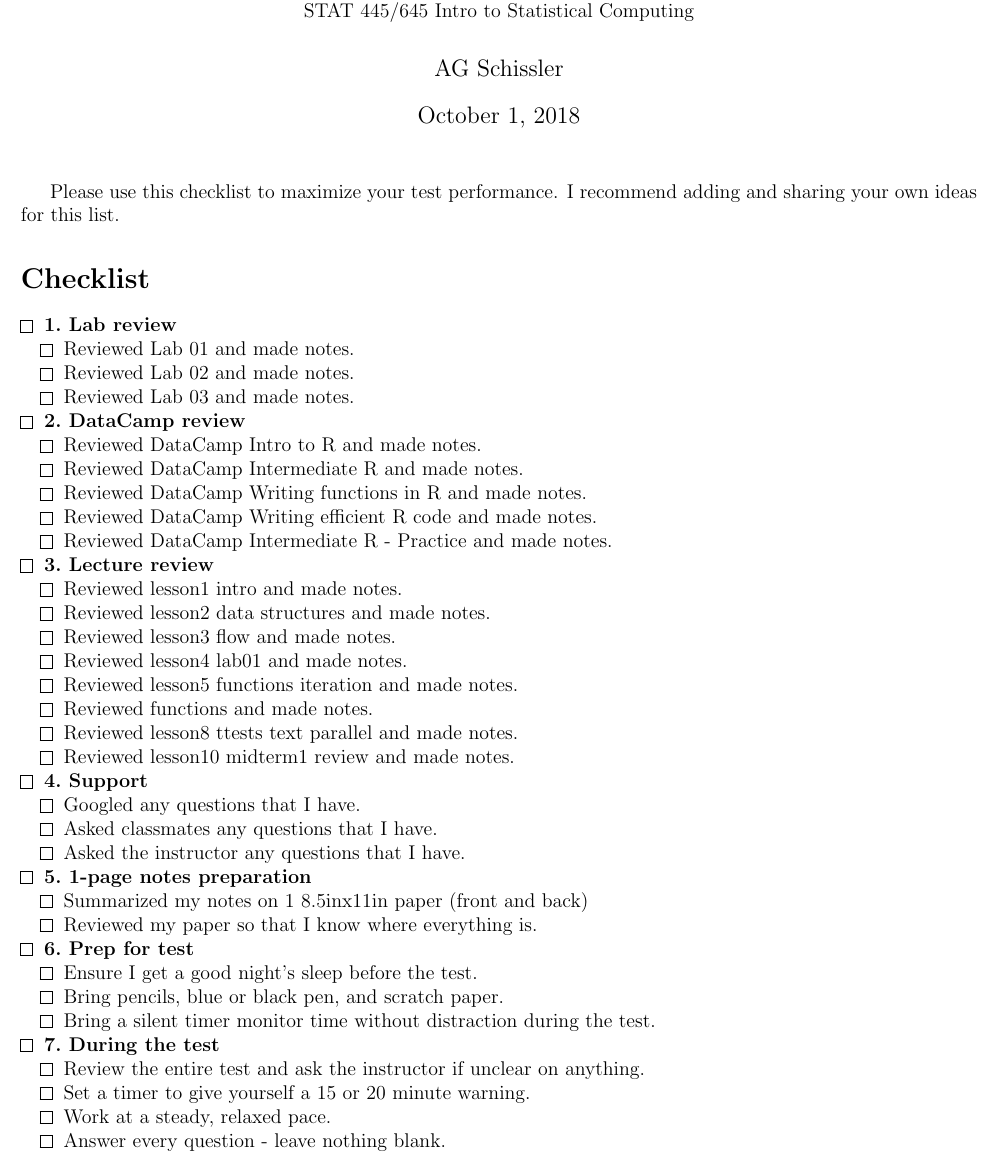
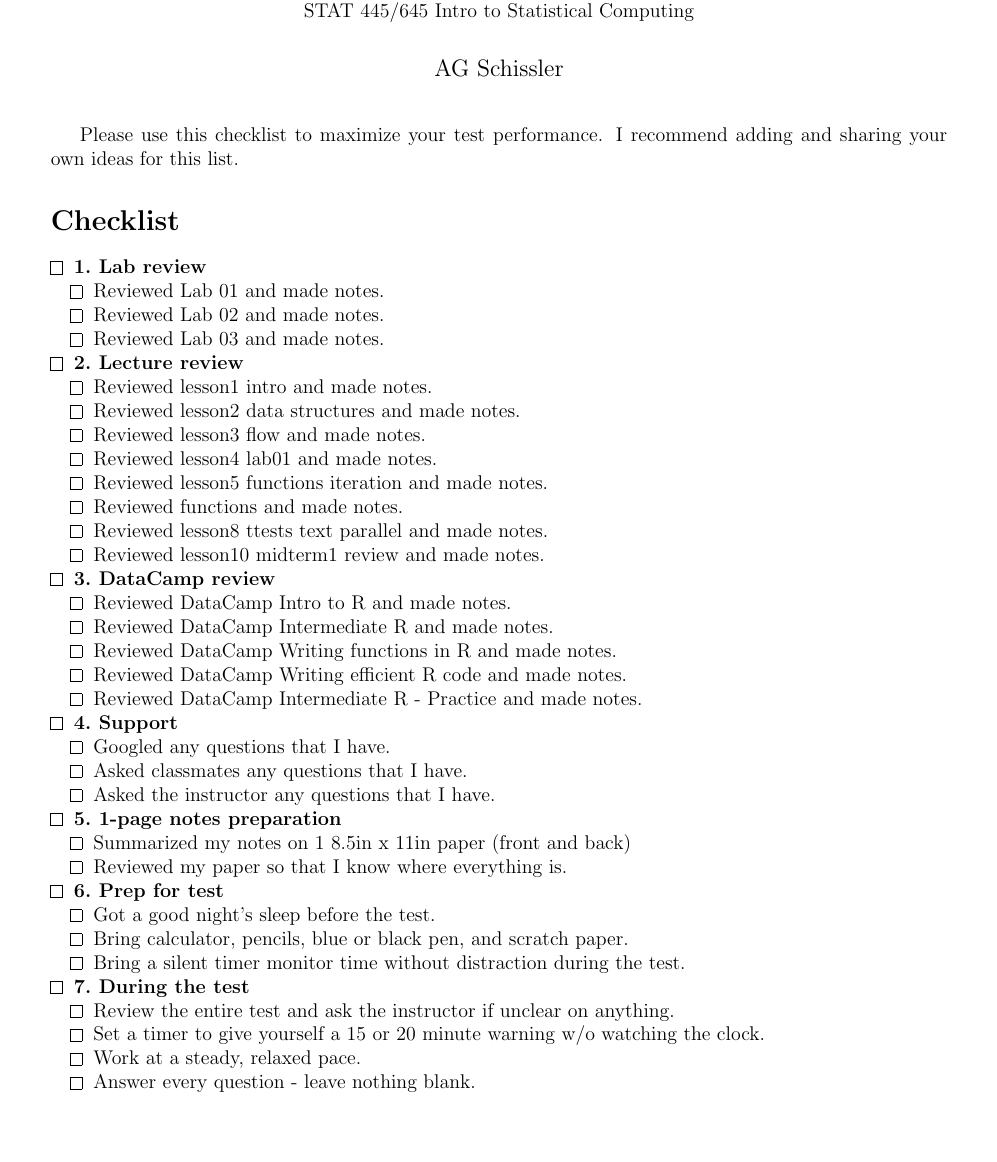
Before and after one commit to grizant/STAT445, a LaTeX document (checklists/midterm1_prep_checklist.tex): part of the page, cut so that both start at the same text, the shorter picture padded with empty space. Compiled offline with pdfLaTeX.

Commit message:
revise midterm 1 checklist v2

```diff
--- a/checklists/midterm1_prep_checklist.tex
+++ b/checklists/midterm1_prep_checklist.tex
@@ -1,5 +1,5 @@
 \documentclass[12pt]{article}
-\usepackage[margin=0.25in,letterpaper]{geometry}
+\usepackage[margin=0.5in,letterpaper]{geometry}
 \usepackage[ampersand]{easylist}
 
 %% or use amsymb for open and closed items
@@ -15,9 +15,7 @@
 %%                Department of Mathematics \& Statistics\\
 %%         University of Nevada, Reno
 }
-\date{\today}
-
-
+\date{}
 
 \begin{document}
 \maketitle
@@ -33,13 +31,8 @@ Please use this checklist to maximize your test performance. I recommend adding
 && Reviewed Lab 01 and made notes.
 && Reviewed Lab 02 and made notes.
 && Reviewed Lab 03 and made notes.
-& 2.~DataCamp review
-&& Reviewed DataCamp Intro to R and made notes.
-&& Reviewed DataCamp Intermediate R and made notes.
-&& Reviewed DataCamp Writing functions in R and made notes.
-&& Reviewed DataCamp Writing efficient R code and made notes.
-&& Reviewed DataCamp Intermediate R - Practice and made notes.
-& 3.~Lecture review
+
+& 2.~Lecture review
 && Reviewed lesson1 intro and made notes.
 && Reviewed lesson2 data structures and made notes.
 && Reviewed lesson3 flow and made notes.
@@ -48,20 +41,30 @@ Please use this checklist to maximize your test performance. I recommend adding
 && Reviewed functions and made notes.
 && Reviewed lesson8 ttests text parallel and made notes.
 && Reviewed lesson10 midterm1 review and made notes.
+
+& 3.~DataCamp review
+&& Reviewed DataCamp Intro to R and made notes.
+&& Reviewed DataCamp Intermediate R and made notes.
+&& Reviewed DataCamp Writing functions in R and made notes.
+&& Reviewed DataCamp Writing efficient R code and made notes.
+&& Reviewed DataCamp Intermediate R - Practice and made notes.
+
 & 4.~Support
 && Googled any questions that I have.
 && Asked classmates any questions that I have.
 && Asked the instructor any questions that I have.
 & 5.~1-page notes preparation
-&& Summarized my notes on 1 8.5inx11in paper (front and back)
+&& Summarized my notes on 1 8.5in x 11in paper (front and back)
 && Reviewed my paper so that I know where everything is.
+
 & 6.~Prep for test
-&& Ensure I get a good night's sleep before the test.
-&& Bring pencils, blue or black pen, and scratch paper.
+&& Got a good night's sleep before the test.
+&& Bring calculator, pencils, blue or black pen, and scratch paper.
 && Bring a silent timer monitor time without distraction during the test.
+
 & 7.~During the test
 && Review the entire test and ask the instructor if unclear on anything.
-&& Set a timer to give yourself a 15 or 20 minute warning.
+&& Set a timer to give yourself a 15 or 20 minute warning w/o watching the clock.
 && Work at a steady, relaxed pace.
 && Answer every question - leave nothing blank.
 \end{easylist}
```
Also changed, not shown: checklists/midterm1_prep_checklist.pdf.
